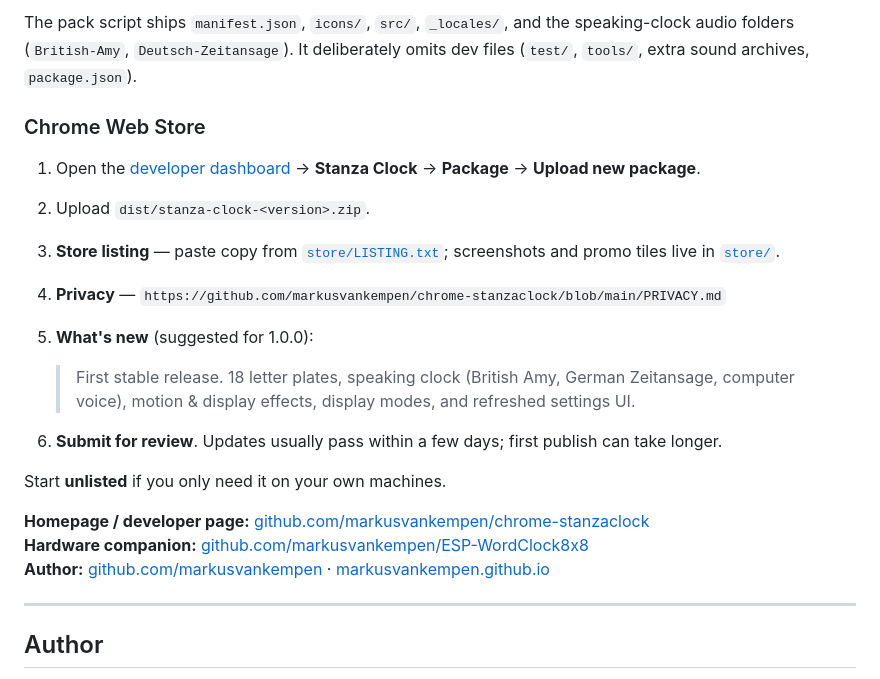
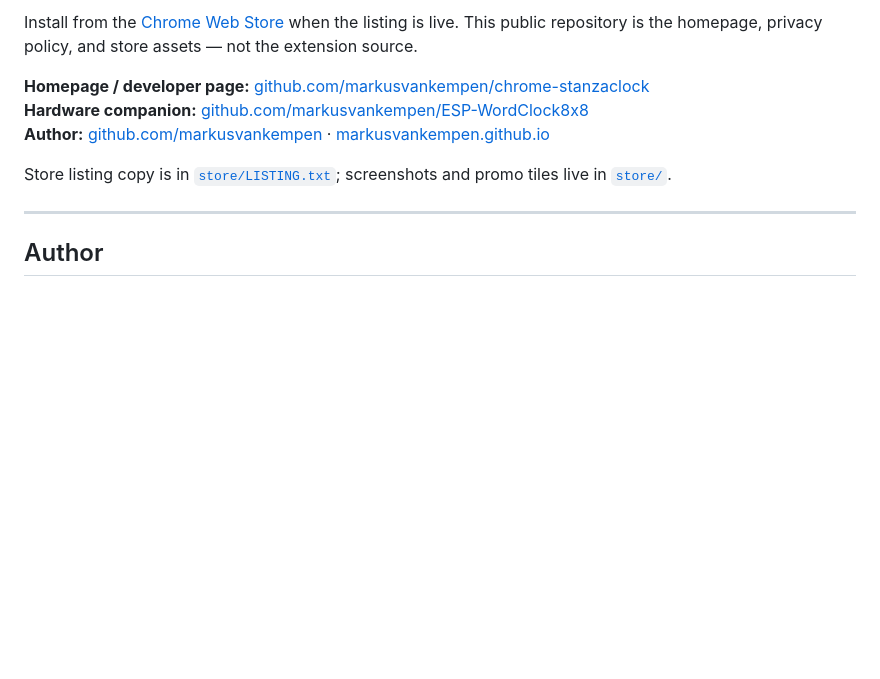
Before and after one commit to markusvankempen/chrome-stanzaclock, a Markdown page: README.md, the part around one of its changes. GitHub-like rendering; blank space fills up the shorter version.

```diff
--- a/README.md
+++ b/README.md
@@ -194,22 +147,10 @@ npm test && npm run pack
-The pack script ships `manifest.json`, `icons/`, `src/`, `_locales/`, and the speaking-clock audio folders (`British-Amy`, `Deutsch-Zeitansage`). It deliberately omits dev files (`test/`, `tools/`, extra sound archives, `package.json`).
-
-### Chrome Web Store
-
-1. Open the [developer dashboard](https://chrome.google.com/webstore/devconsole) → **Stanza Clock** → **Package** → **Upload new package**.
-2. Upload `dist/stanza-clock-<version>.zip`.
-3. **Store listing** — paste copy from [`store/LISTING.txt`](store/LISTING.txt); screenshots and promo tiles live in [`store/`](store/).
-4. **Privacy** — `https://github.com/markusvankempen/chrome-stanzaclock/blob/main/PRIVACY.md`
-5. **What's new** (suggested for 1.0.0):
-
-   > First stable release. 18 letter plates, speaking clock (British Amy, German Zeitansage, computer voice), motion & display effects, display modes, and refreshed settings UI.
-
-6. **Submit for review**. Updates usually pass within a few days; first publish can take longer.
-
-Start **unlisted** if you only need it on your own machines.
+Install from the [Chrome Web Store](https://chrome.google.com/webstore) when the listing is live. This public repository is the homepage, privacy policy, and store assets — not the extension source.
 
 **Homepage / developer page:** [github.com/markusvankempen/chrome-stanzaclock](https://github.com/markusvankempen/chrome-stanzaclock)
 **Hardware companion:** [github.com/markusvankempen/ESP-WordClock8x8](https://github.com/markusvankempen/ESP-WordClock8x8)
 **Author:** [github.com/markusvankempen](https://github.com/markusvankempen) · [markusvankempen.github.io](https://markusvankempen.github.io/)
+
+Store listing copy is in [`store/LISTING.txt`](store/LISTING.txt); screenshots and promo tiles live in [`store/`](store/).
 
 ---
 
```
Also changed, not shown: other parts of README.md (+3 -50 lines).
